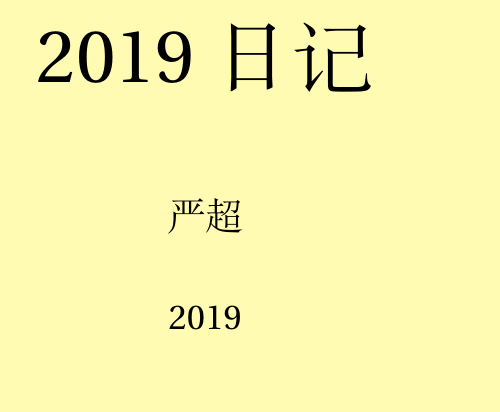
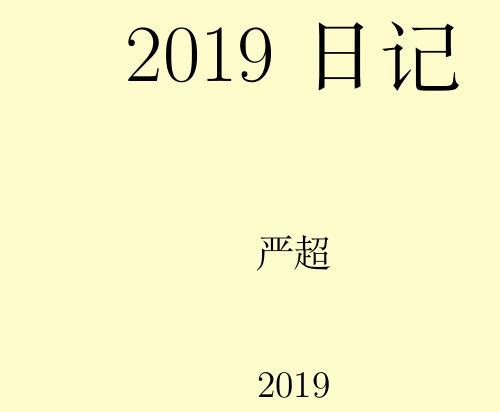
Before and after one commit to dreamable/diary, a LaTeX book (diary.tex, which reads common.tex, macro.tex): part of page 1 of 27 before the commit and part of page 1 of 3 after it, cut so that both start at the same text. Compiled offline with XeLaTeX.

Commit message:
update format

```diff
--- a/common.tex
+++ b/common.tex
@@ -1,64 +1,95 @@
+% UTF-8 encoding
+% Compile with latex+dvipdfmx, pdflatex, xelatex or lualatex
+% XeLaTeX is recommanded
+%\documentclass[UTF8]{ctexart}
+%\documentclass[UTF8]{ctexbook}
+
+%%%%%%%%%%%%%%%%%%%%%%%%%%%%%%%%%%%%%%%%%%%%%%%%%%%%%%%%%%%%%%%%%%%%%%%%%%%%
+% page layout
+\usepackage[top=2cm, bottom=2cm, outer=2cm, inner=2cm, heightrounded]{geometry}
+% put notes
+\usepackage{marginnote}
+
 % for rowcolors, must be on the top, otherwise  error for unknown reason
 \usepackage[table]{xcolor}
+%predefined color: black, blue, brown, cyan, darkgray, gray, green, lightgray,
+%  lime, magenta, olive, orange, pink, purple, red, teal, violet, white, yellow.
+\usepackage{xcolor}
+% link & ref
+\usepackage{hyperref}
+% no indent, new line after each paragraph
+\usepackage[parfill]{parskip}
+
 % foreach
 \usepackage{tikz}
 % ifelse
 \usepackage{xifthen}
+
+% include pdf
+\usepackage[final]{pdfpages}
+% include jpg
+\usepackage{graphicx}
+% enum
 \usepackage{enumitem}
+% table
 \usepackage{longtable}
-\usepackage{hyperref}
 % dummy text
 \usepackage{lipsum}
 
-%\usepackage{indentfirst}
-%\setlength{\parindent}{2em}
 
-\newcommand{\writetitle}{0}
-\newcommand{\mytitle}[1]
-{   \ifthenelse{\writetitle=1}{#1}{}
-}
-
-\newread\mysource
+% page background
+\pagecolor{yellow!20}
+% leave space at the bottom of page
+\raggedbottom
+% header & footer
+\usepackage{fancyhdr}
+\pagestyle{fancy}
+% change style
+% \usepackage{sectsty}
 
 
 
-% colors
-\definecolor{white}{HTML}{FFFFFF}
-\definecolor{black}{HTML}{000000}
-\definecolor{gray}{HTML}{5D5D5D}
-\definecolor{lightgray}{HTML}{999999}
-\definecolor{darkgray}{HTML}{333333}
-\definecolor{green}{HTML}{C2E15F}
-\definecolor{orange}{HTML}{FDA333}
-\definecolor{purple}{HTML}{D3A4F9}
-\definecolor{red}{HTML}{FB4485}
-\definecolor{blue}{HTML}{6CE0F1}
-\definecolor{lightblue}{HTML}{ADD8E6}
-\definecolor{darktext}{HTML}{414141}
-
-% section title
-\newcommand*{\sectionstyle}[1]{{\noindent\bfseries\color{darktext}#1}}
-\newcommand{\mysection}[2]{%
-
-  \vspace{2mm}
-  \sectionstyle{#1}
-  \vspace{1mm}
-
-#2
+%%%%%%%%%%%%%%%%%%%%%%%%%%%%%%%%%%%%%%%%%%%%%%%%%%%%%%%%%%%%%%%%%%%%%%%%%%%%
+% Usage: \jpg[width]{path}
+% Not floating
+\newcommand*{\jpg}[2][0.618]{
+    \begin{center}
+      \includegraphics[width={#1}\textwidth]{contents/images/{#2}.jpg}
+    \end{center}
+}
+% Floating
+\newcommand*{\jpgf}[2][0.618]{
+  \begin{figure}[ht!]
+    \begin{center}
+      \includegraphics[width={#1}\textwidth]{contents/images/{#2}.jpg}
+    \end{center}
+  \end{figure}
+}
+% By height
+\newcommand*{\jpgh}[2][0.618]{
+    \begin{center}
+      \includegraphics[height={#1}\textheight]{contents/images/{#2}.jpg}
+    \end{center}
 }
 
+% Includ PDF file
+\newcommand*{\pdf}[1]{
+  \includepdf[pages=-]{contents/pdfs/#1.pdf}
+}
+
+% List
 \newenvironment{mylist}{%
-  %\vspace{-3.0mm}
-  \begin{itemize}[leftmargin=4em, topsep=0ex, itemsep=-0.2ex]
+  \vspace{-1ex}
+  \begin{itemize}[leftmargin=4ex, topsep=0ex, itemsep=-0.2ex]
     \setlength{\parskip}{0pt}
     \renewcommand{\labelitemi}{\textbullet}
 }{%
   \end{itemize}
-  %\vspace{-3.0mm}
 }
 
+%Table: 2 column
 \newenvironment{mytable}{%
-  \rowcolors{1}{lightgray}{lightblue}
+  \rowcolors{1}{lightgray}{darkgray}
   \begin{center}
   \begin{longtable}{|p{0.1\textwidth}|p{0.8\textwidth}|}
   \hline
@@ -70,3 +101,8 @@
   \small{#1} & {#2} \\
   \hline
 }
+
+% Hightlight
+\newcommand{\hl}[1]{%
+  {\textbf{\color{red}#1}}%
+}
--- a/diary.tex
+++ b/diary.tex
@@ -1,12 +1,15 @@
 % UTF-8 encoding
 % Compile with latex+dvipdfmx, pdflatex, xelatex or lualatex
 % XeLaTeX is recommanded
-%\documentclass[UTF8]{ctexart}
 \documentclass[UTF8]{ctexbook}
 \input{common}
-\input{format}
+\input{macro}
 
-\pagecolor{yellow!30}
+% Align section on the left
+\makeatletter
+\g@addto@macro{\CTEX@section@format}{\raggedright}
+\makeatother
+
 \title{\Huge 2019日记}
 \author{严超}
 \date{2019}
--- /dev/null
+++ b/macro.tex
@@ -0,0 +1,59 @@
+%%%%%%%%%%%%%%%%%%%%%%%%%%%%%%%%%%%%%%%%%%%%%%%%%%%%%%%%%%%%%%%%%%%%%%%%%%%%
+% No number but still in TOC
+% https://tex.stackexchange.com/questions/30122/generate-table-of-contents-when-section-sections-without-numbering-has-been
+\setcounter{secnumdepth}{0} % sections are level 1
+
+%%%%%%%%%%%%%%%%%%%%%%%%%%%%%%%%%%%%%%%%%%%%%%%%%%%%%%%%%%%%%%%%%%%%%%%%%%%%
+% Diary
+\newenvironment{diary} {
+} {
+}
+
+% \diary_title{title}{date}
+\newcommand{\diaryTitle}[3]{%
+  \vspace{-2ex}
+  \section{#2:#1}
+  \vspace{-2ex}
+}
+
+\newcommand{\diarySection}[2]{%
+  \vspace{-2ex}
+  \subsection*{#1}
+  \vspace{-2ex}
+  #2
+}
+
+\newcommand{\diaryKeys}[1]{%
+  \vspace{-2ex}
+  \begin{flushright}
+  \textcolor{red}{\large{\textbf{#1}}}
+  \end{flushright}
+  \vspace{-2ex}
+}
+
+% List
+\newenvironment{diaryList}{%
+  \vspace{-1ex}
+  \begin{itemize}[leftmargin=4ex, topsep=0ex, itemsep=-0.2ex]
+    \setlength{\parskip}{0pt}
+    \renewcommand{\labelitemi}{\textbullet}
+}{%
+  \end{itemize}
+}
+
+%Table: 2 column
+\newenvironment{diaryTable}{%
+  \rowcolors{1}{white}{lightgray}
+  \begin{center}
+  \begin{longtable}{|p{0.1\textwidth}|p{0.8\textwidth}|}
+  \hline
+}{%
+  \end{longtable}
+  \end{center}
+  \vspace{-8ex}
+}
+
+\newcommand{\diaryTableRow}[2]{%
+  \small{#1} & {#2} \\
+  \hline
+}
```
Also changed, not shown: 2018.tex (added, +14 -0 lines), letter_common.tex (added, +58 -0 lines), old_common.tex (added, +72 -0 lines), Makefile, diary.tex (27 more changed lines), 1 other file.
